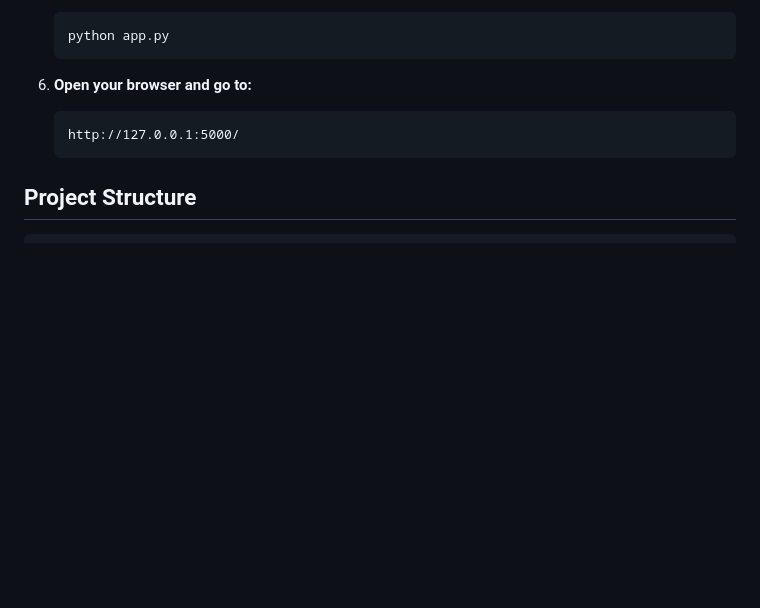
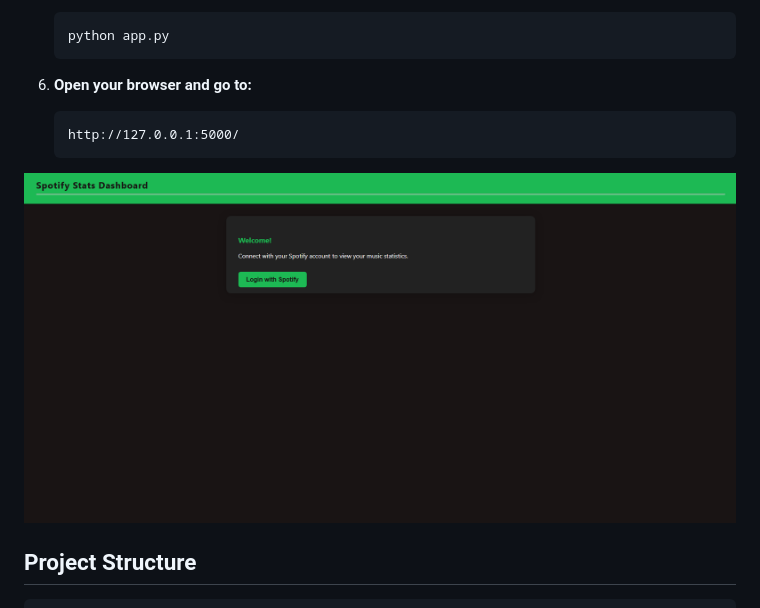
Before and after one commit to ryannle1/spotifyTrack, a Markdown page: README.md, the part around the change. GitHub-like rendering; pictures changed too: image.png (added); blank space fills up the shorter version.

Commit message:
Add login page image to README.md

````diff
--- a/README.md
+++ b/README.md
@@ -60,6 +60,7 @@ SpotifyTrack is a Flask web application that allows users to log in with their S
     http://127.0.0.1:5000/
     ```
 
+![Login page](image.png)
 ## Project Structure
 
 ```
````
